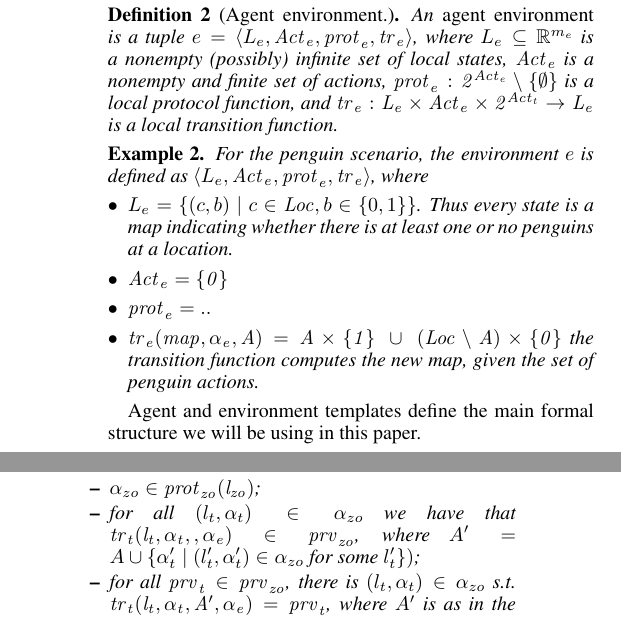
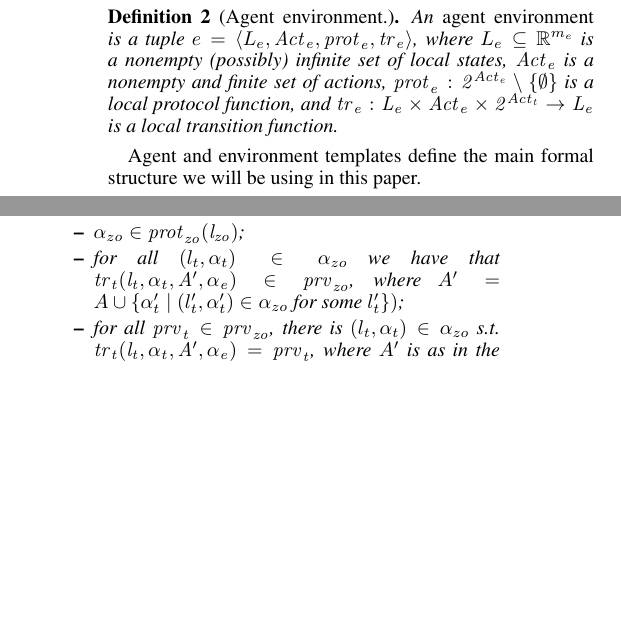
Before and after one commit to pkouvaros/pnis, a LaTeX paper (main.tex, which reads preamble.tex, sections/model.tex, sections/verification.tex): two parts of the columns of pages 2 and 4 of 6, joined at a grey line, cut so that both start at the same text, the shorter picture padded with empty space. Compiled offline with pdfLaTeX.

```diff
--- a/preamble.tex
+++ b/preamble.tex
@@ -90,3 +90,5 @@
 \newcommand{\abaction}{\alpha_{ab}}
 \newcommand{\abactionp}{\alpha_{ab}'}
 \newcommand{\abpath}{\rho_{ab}}
+
+\newcommand{\venmas}{\textsc{Venmas}\xspace}
--- a/sections/model.tex
+++ b/sections/model.tex
@@ -433,22 +449,6 @@
 protocol function, and $\tr e : \lstates e \times \acts e \times 2^{\acts t}
 \rightarrow \lstates e$ is a local transition function.
 \end{definition}
-
-\begin{example}
-  For the penguin scenario, the environment $e$ is defined as
-  $\tuple{\lstates{e}, \acts{e}, \prot{e}, \tr{e}}$, where
-  \begin{itemize}[$\bullet$]
-  \item $\lstates{e} = \{(c,b) \mid c \in \mathit{Loc}, b\in\{0,1\}\}$. Thus
-    every state is a map indicating whether there is at least one or no
-    penguins at a location.
-  \item $\acts{e} = \{0\}$
-  \item $\prot{e} = ..$
-  \item
-    $\tr{e}(\mathit{map}, \act{e}, A) = A \times \{1\} \ \cup \
-    (\mathit{Loc}\setminus A) \times \{0\}$ the transition function computes
-    the new map, given the set of penguin actions.
-  \end{itemize}
-\end{example}
 
 Agent and environment templates define the main formal structure we will be
 using in this paper.
--- a/sections/verification.tex
+++ b/sections/verification.tex
@@ -86,9 +86,10 @@
     = \prv{zo}$ if the following hold:
     \begin{itemize}
         \item $\alpha_{zo} \in \prot{zo}(l_{zo})$;
-        \item for all $(l_t, \alpha_t) \in \alpha_{zo}$ we have that $\tr t(l_t,
-        \alpha_t, , \alpha_e) \in \prv{zo}$, where $A' = A \cup \set{\alpha'_t
-        \mid (l'_t, \alpha'_t) \in \alpha_{zo} \text{ for some } l'_t})$;
+        \item for all $(l_t, \alpha_t) \in \alpha_{zo}$ we have that
+          $\tr t(l_t, \alpha_t, A', \alpha_e) \in \prv{zo}$, where
+          $A' = A \cup \set{\alpha'_t \mid (l'_t, \alpha'_t) \in \alpha_{zo}
+            \text{ for some } l'_t})$;
         \item for all $\prv t \in \prv{zo}$, there is $(l_t, \alpha_t) \in
         \alpha_{zo}$ s.t. $\tr t(l_t, \alpha_t, A', \alpha_e) = \prv t$, where
         $A'$ is as in the above clause.
```
Also changed, not shown: bib.bib (+7 -0 lines), main.tex (+3 -0 lines), sections/model.tex (18 more changed lines).
